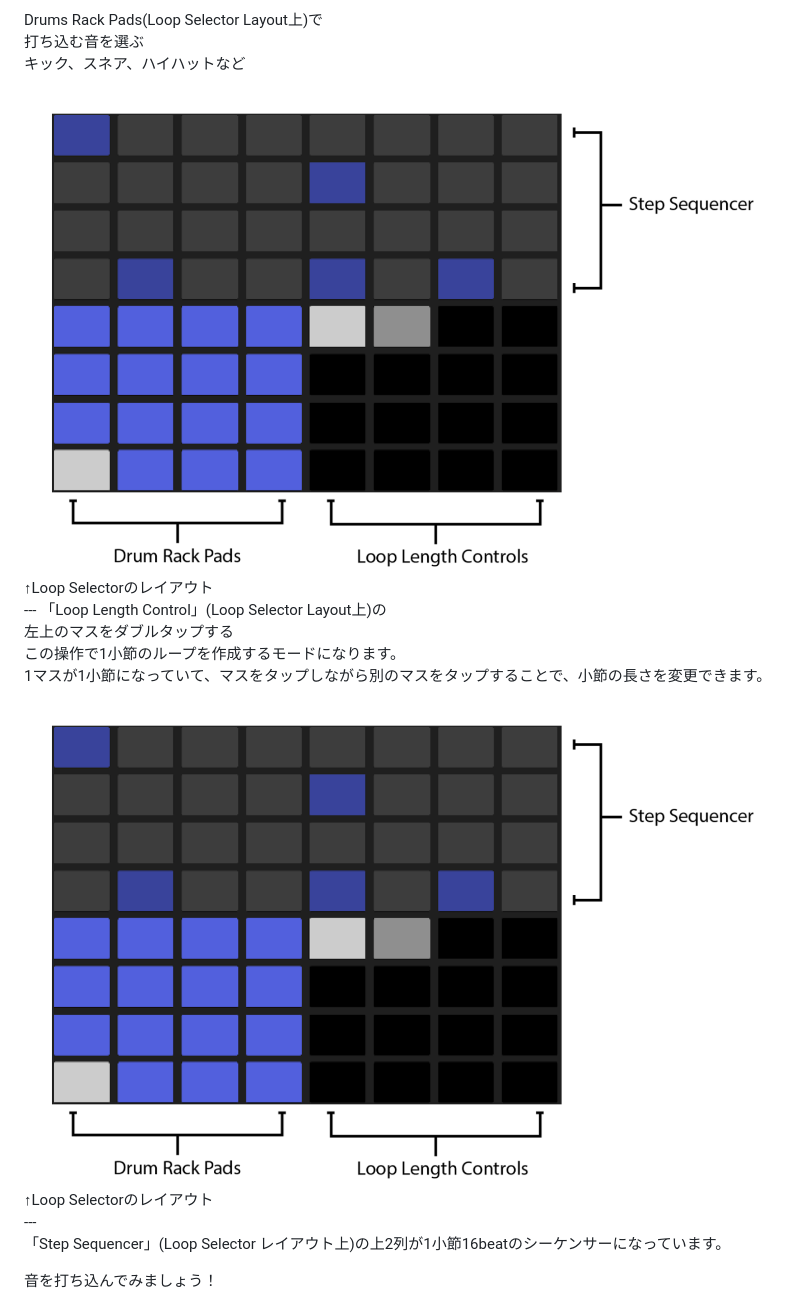
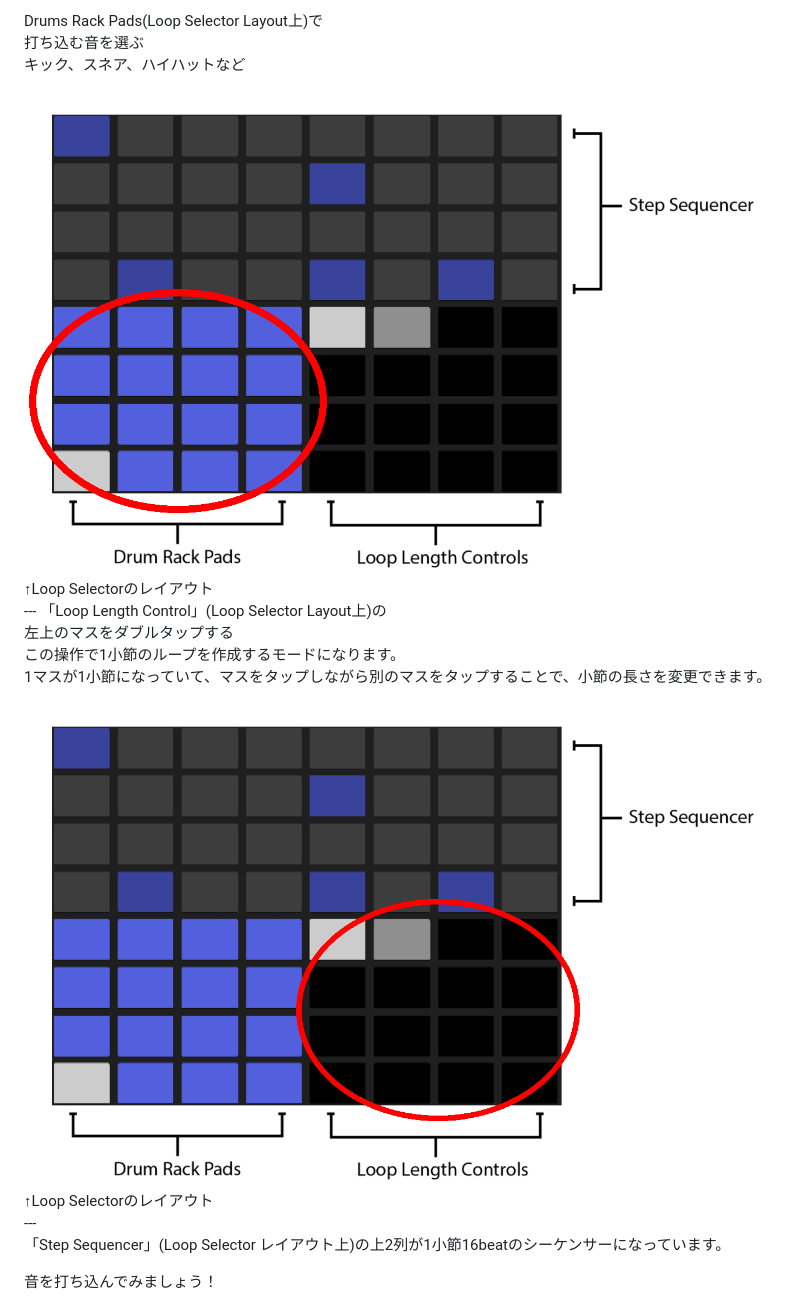
Before and after one commit to gitchx/slide, a Markdown page: push/2.md, the part around the change. Rendered like a GitHub page; pictures changed too: push/images/2/loopsel.png (added).

Commit message:
make loopsel.png

```diff
--- a/push/2.md
+++ b/push/2.md
@@ -34,7 +34,7 @@ Drums Rack Pads(Loop Selector Layout上)で<br>打ち込む音を選ぶ<br>
 
 
 <div style="display:flex; height: 30vh; margin:0 auto;flex-direction:column; ">
-<img style="height:6em; width: auto; max-width:100%; object-fit:contain;" src="./images/2/loopselector.png">
+<img style="height:6em; width: auto; max-width:100%; object-fit:contain;" src="./images/2/drumspad.png">
 <span style="font-size: 0.5em">↑Loop Selectorのレイアウト</span>
 </div>
 ---
@@ -46,7 +46,7 @@ Drums Rack Pads(Loop Selector Layout上)で<br>打ち込む音を選ぶ<br>
 </span>
 
 <div style="display:flex; height: 30vh; margin:0 auto;flex-direction:column; ">
-<img style="height:6em; width: auto; max-width:100%; object-fit:contain;" src="./images/2/loopselector.png">
+<img style="height:6em; width: auto; max-width:100%; object-fit:contain;" src="./images/2/loopsel.png">
 <span style="font-size: 0.5em">↑Loop Selectorのレイアウト</span>
 </div>
 ---
```
Also changed, not shown: push/images/2/drumspad.png (renamed from push/images/2/drumpad.png).
